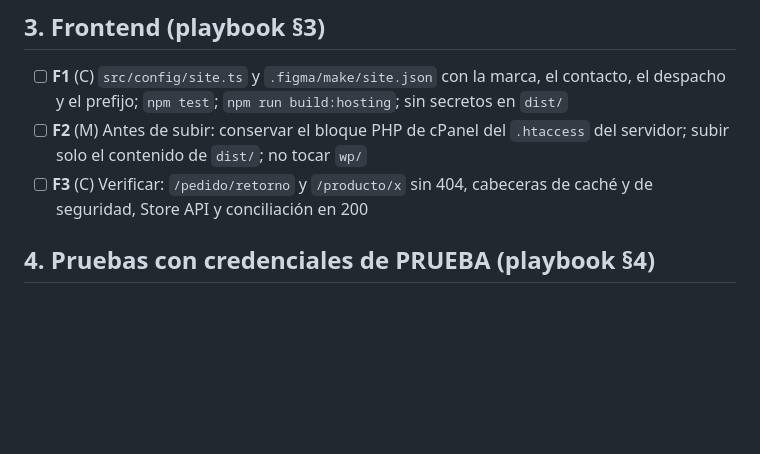
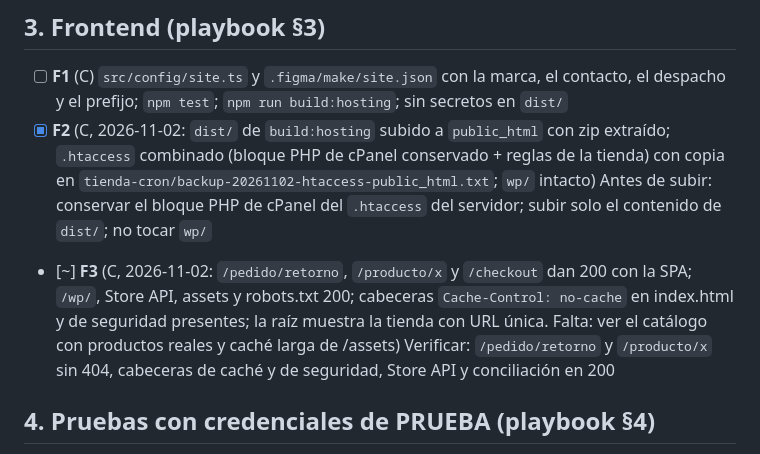
Before and after one commit to Mario-Melendez-Inostroza/Refrizer-Web, a Markdown page: docs/ROADMAP.md, the part around the change. Rendered like a GitHub page; blank space fills up the shorter version.

Commit message:
ROADMAP: tienda React desplegada en refrizer.cl (F2 hecho, F3 en curso)
Co-Authored-By: Claude Sonnet 5.5 <noreply@anthropic.com>

```diff
--- a/docs/ROADMAP.md
+++ b/docs/ROADMAP.md
@@ -31,8 +31,8 @@
 ## 3. Frontend (playbook §3)
 
 - [ ] **F1** (C) `src/config/site.ts` y `.figma/make/site.json` con la marca, el contacto, el despacho y el prefijo; `npm test`; `npm run build:hosting`; sin secretos en `dist/`
-- [ ] **F2** (M) Antes de subir: conservar el bloque PHP de cPanel del `.htaccess` del servidor; subir solo el contenido de `dist/`; no tocar `wp/`
-- [ ] **F3** (C) Verificar: `/pedido/retorno` y `/producto/x` sin 404, cabeceras de caché y de seguridad, Store API y conciliación en 200
+- [x] **F2** (C, 2026-11-02: `dist/` de `build:hosting` subido a `public_html` con zip extraído; `.htaccess` combinado (bloque PHP de cPanel conservado + reglas de la tienda) con copia en `tienda-cron/backup-20261102-htaccess-public_html.txt`; `wp/` intacto) Antes de subir: conservar el bloque PHP de cPanel del `.htaccess` del servidor; subir solo el contenido de `dist/`; no tocar `wp/`
+- [~] **F3** (C, 2026-11-02: `/pedido/retorno`, `/producto/x` y `/checkout` dan 200 con la SPA; `/wp/`, Store API, assets y robots.txt 200; cabeceras `Cache-Control: no-cache` en index.html y de seguridad presentes; la raíz muestra la tienda con URL única. Falta: ver el catálogo con productos reales y caché larga de /assets) Verificar: `/pedido/retorno` y `/producto/x` sin 404, cabeceras de caché y de seguridad, Store API y conciliación en 200
 
 ## 4. Pruebas con credenciales de PRUEBA (playbook §4)
 
```
